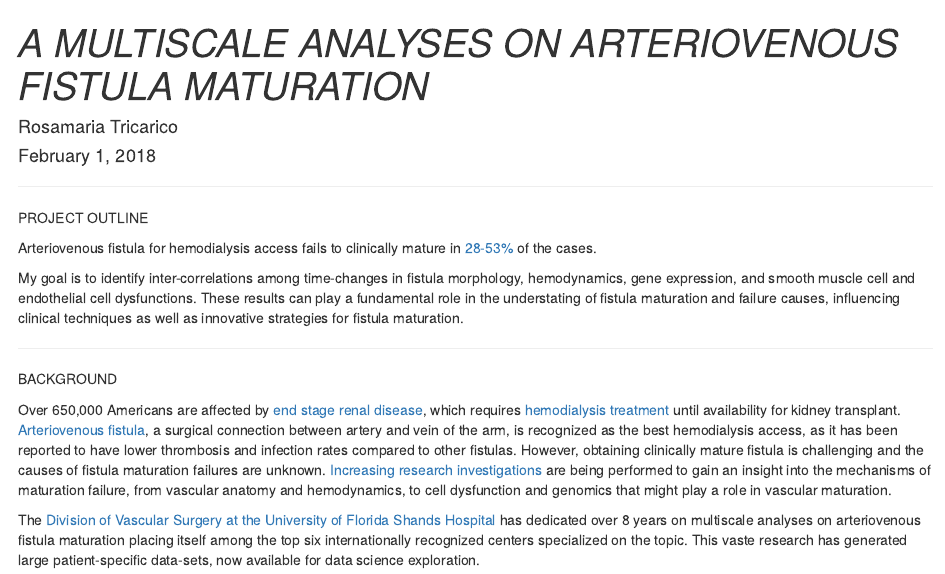
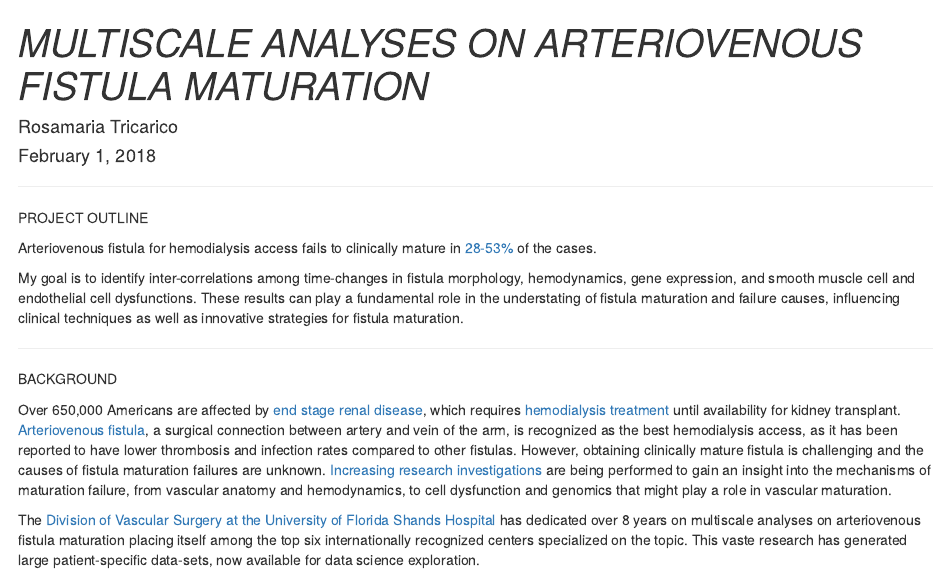
Before and after one commit to RosamariaTricarico/2019TDI, an R Markdown document (FISTULA.Rmd): the page in a window 1100 px wide, from its top. Rendered offline with R 4.5, knitr and Pandoc, with nearby package versions; some code elsewhere in the file could not run offline; a font, style sheet, LaTeX package, included part or bibliography that could not be used is replaced or left out.

Commit message:
Add files via upload

```diff
--- a/FISTULA.Rmd
+++ b/FISTULA.Rmd
@@ -1,5 +1,5 @@
 ---
-title: "*A MULTISCALE ANALYSES ON ARTERIOVENOUS FISTULA MATURATION*"
+title: "*MULTISCALE ANALYSES ON ARTERIOVENOUS FISTULA MATURATION*"
 author: "Rosamaria Tricarico"
 date: "February 1, 2018"
 output: html_notebook
```
